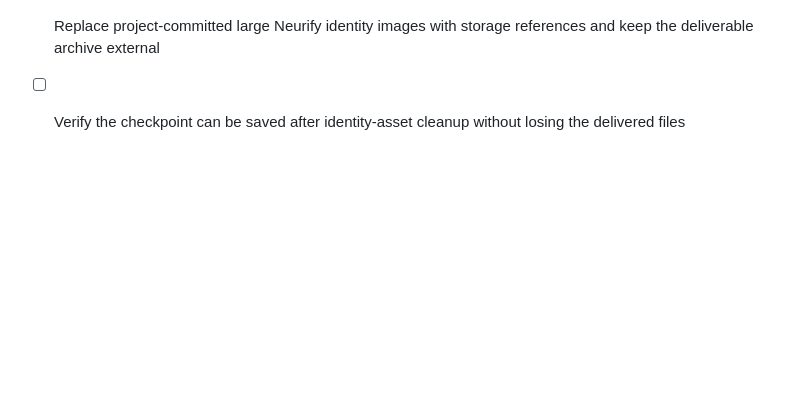
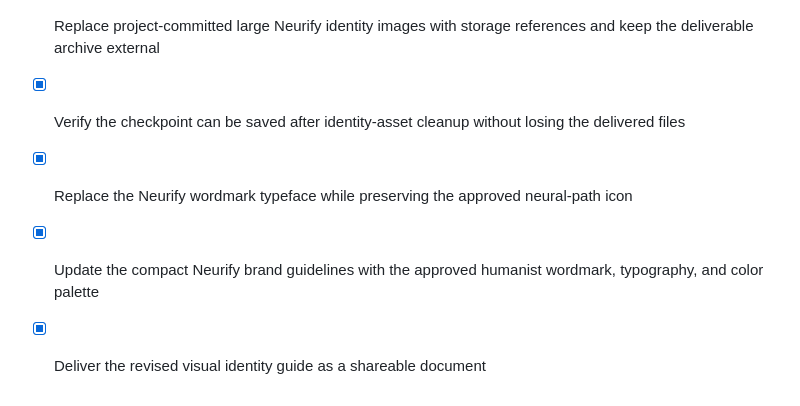
Before and after one commit to drmhajo/neurify, a Markdown page: todo.md, the part around the change. GitHub-like rendering; blank space fills up the shorter version.

```diff
--- a/todo.md
+++ b/todo.md
@@ -330,4 +330,7 @@
 - [x] Create a compact Neurify brand-guidelines document covering logo, colors, type, spacing, and store assets
 - [x] Package and validate the final identity files for delivery
 - [x] Replace project-committed large Neurify identity images with storage references and keep the deliverable archive external
-- [ ] Verify the checkpoint can be saved after identity-asset cleanup without losing the delivered files
+- [x] Verify the checkpoint can be saved after identity-asset cleanup without losing the delivered files
+- [x] Replace the Neurify wordmark typeface while preserving the approved neural-path icon
+- [x] Update the compact Neurify brand guidelines with the approved humanist wordmark, typography, and color palette
+- [x] Deliver the revised visual identity guide as a shareable document
```
Also changed, not shown: brand-assets/neurify/brand-guidelines-ar.md (added, +79 -0 lines), brand-assets/neurify/brand-guidelines.md (+4 -3 lines).
